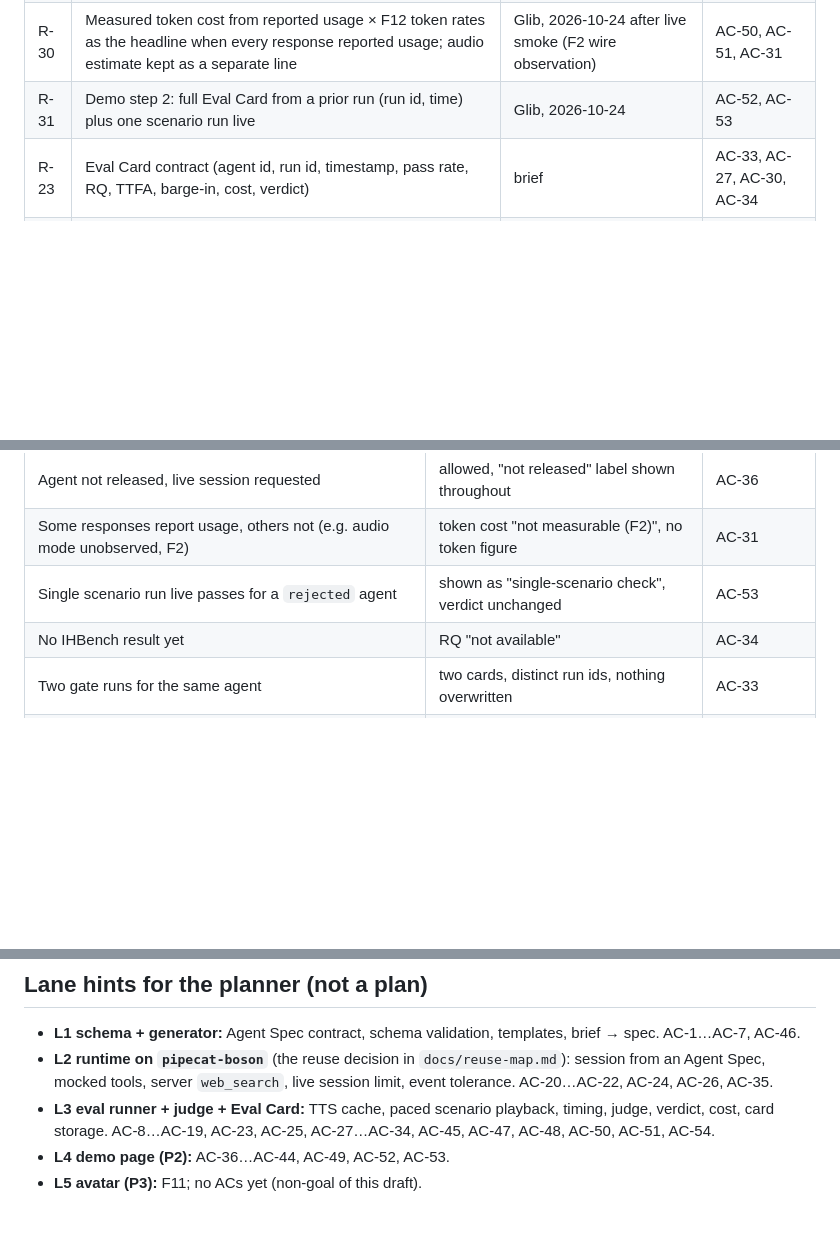
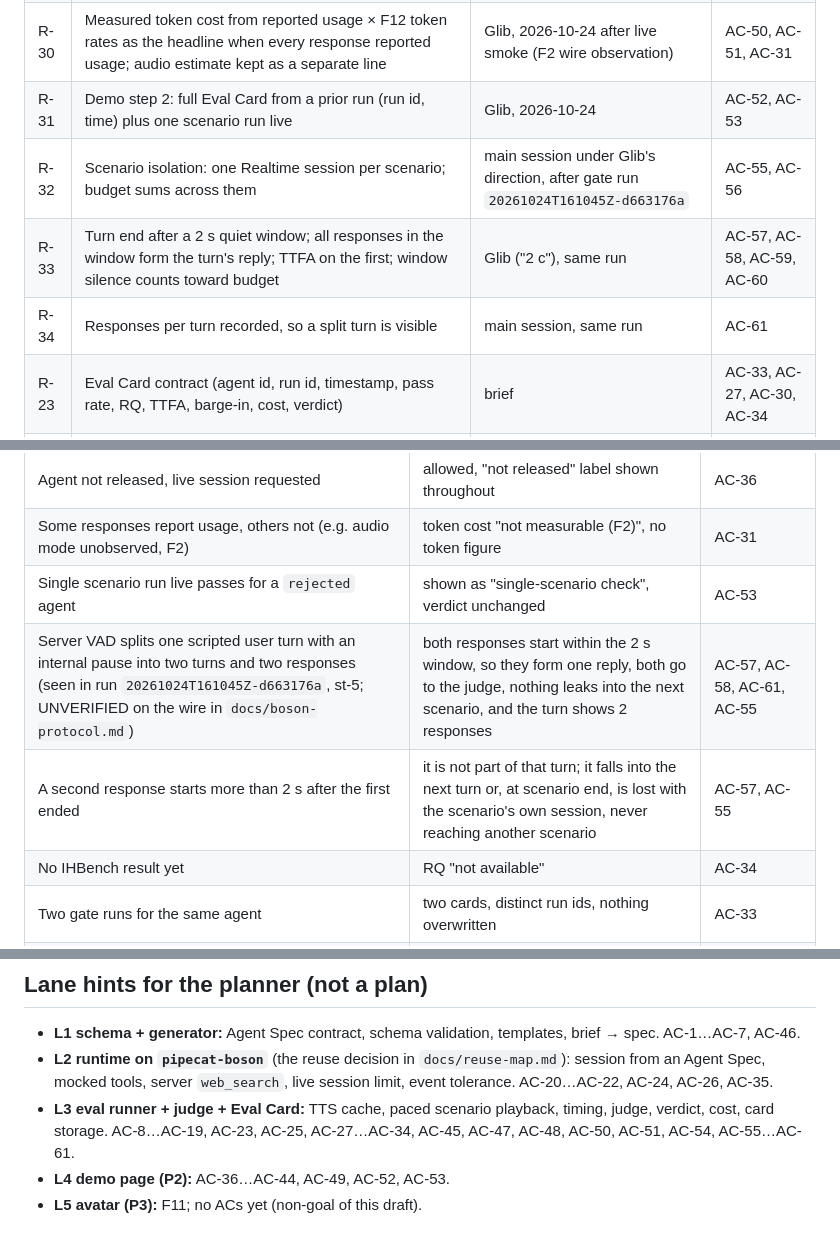
Before and after one commit to HlibHav/higgs-agent-factory, a Markdown page: specs/2026-10-24-higgs-agent-factory.md, 3 parts joined by grey strips. GitHub-like rendering; blank space fills up the shorter version.

```diff
--- a/specs/2026-10-24-higgs-agent-factory.md
+++ b/specs/2026-10-24-higgs-agent-factory.md
@@ -174,6 +181,9 @@ means a run against the live Boson API (the `live` marker, spends credits).
 | R-22 | Cost: estimated audio cost from F12 rates × measured minutes; token cost "not measurable (F2)"; nothing presented as billed | brief; Glib, cost framing | AC-30, AC-31, AC-32 |
 | R-30 | Measured token cost from reported usage × F12 token rates as the headline when every response reported usage; audio estimate kept as a separate line | Glib, 2026-10-24 after live smoke (F2 wire observation) | AC-50, AC-51, AC-31 |
 | R-31 | Demo step 2: full Eval Card from a prior run (run id, time) plus one scenario run live | Glib, 2026-10-24 | AC-52, AC-53 |
+| R-32 | Scenario isolation: one Realtime session per scenario; budget sums across them | main session under Glib's direction, after gate run `20261024T161045Z-d663176a` | AC-55, AC-56 |
+| R-33 | Turn end after a 2 s quiet window; all responses in the window form the turn's reply; TTFA on the first; window silence counts toward budget | Glib ("2 с"), same run | AC-57, AC-58, AC-59, AC-60 |
+| R-34 | Responses per turn recorded, so a split turn is visible | main session, same run | AC-61 |
 | R-23 | Eval Card contract (agent id, run id, timestamp, pass rate, RQ, TTFA, barge-in, cost, verdict) | brief | AC-33, AC-27, AC-30, AC-34 |
 | R-24 | Every number traces to a measurement or source | brief §0.4; `docs/CLAIMS.md` | AC-33 |
 | R-25 | Live talk with a non-released agent is allowed but visibly labelled "not released" | Glib, 2026-10-24 (AC-36 answer) | AC-36 |
@@ -203,6 +213,8 @@ means a run against the live Boson API (the `live` marker, spends credits).
 | Agent not released, live session requested | allowed, "not released" label shown throughout | AC-36 |
 | Some responses report usage, others not (e.g. audio mode unobserved, F2) | token cost "not measurable (F2)", no token figure | AC-31 |
 | Single scenario run live passes for a `rejected` agent | shown as "single-scenario check", verdict unchanged | AC-53 |
+| Server VAD splits one scripted user turn with an internal pause into two turns and two responses (seen in run `20261024T161045Z-d663176a`, st-5; UNVERIFIED on the wire in `docs/boson-protocol.md`) | both responses start within the 2 s window, so they form one reply, both go to the judge, nothing leaks into the next scenario, and the turn shows 2 responses | AC-57, AC-58, AC-61, AC-55 |
+| A second response starts more than 2 s after the first ended | it is not part of that turn; it falls into the next turn or, at scenario end, is lost with the scenario's own session, never reaching another scenario | AC-57, AC-55 |
 | No IHBench result yet | RQ "not available" | AC-34 |
 | Two gate runs for the same agent | two cards, distinct run ids, nothing overwritten | AC-33 |
 | Assistant transcript cut or missing at barge-in (UNVERIFIED in `docs/boson-protocol.md`) | judge sees what was received; open question | Open questions |
@@ -455,7 +468,7 @@ Training is the P1 template and carries the AC-5 budget.
 
 - **L1 schema + generator:** Agent Spec contract, schema validation, templates, brief → spec. AC-1…AC-7, AC-46.
 - **L2 runtime on `pipecat-boson`** (the reuse decision in `docs/reuse-map.md`): session from an Agent Spec, mocked tools, server `web_search`, live session limit, event tolerance. AC-20…AC-22, AC-24, AC-26, AC-35.
-- **L3 eval runner + judge + Eval Card:** TTS cache, paced scenario playback, timing, judge, verdict, cost, card storage. AC-8…AC-19, AC-23, AC-25, AC-27…AC-34, AC-45, AC-47, AC-48, AC-50, AC-51, AC-54.
+- **L3 eval runner + judge + Eval Card:** TTS cache, paced scenario playback, timing, judge, verdict, cost, card storage. AC-8…AC-19, AC-23, AC-25, AC-27…AC-34, AC-45, AC-47, AC-48, AC-50, AC-51, AC-54, AC-55…AC-61.
 - **L4 demo page (P2):** AC-36…AC-44, AC-49, AC-52, AC-53.
 - **L5 avatar (P3):** F11; no ACs yet (non-goal of this draft).
 
```
Also changed, not shown: other parts of specs/2026-10-24-higgs-agent-factory.md (+20 -4 lines).
